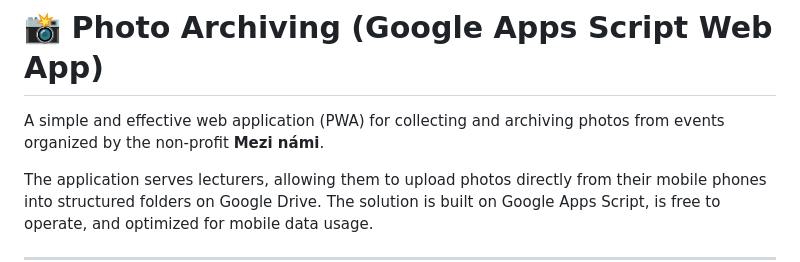
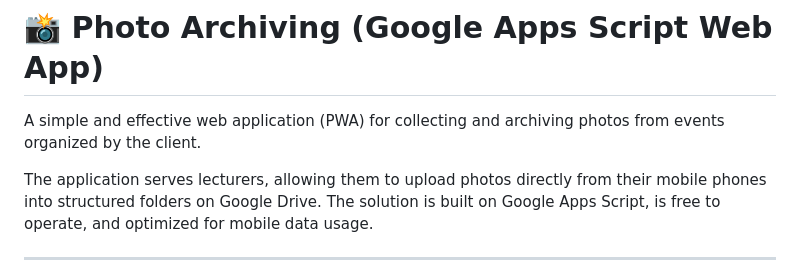
Before and after one commit to Flowtacon/Fotodokumentace-app, a Markdown page: README.md, the part around the change. Rendered like a GitHub page.

```diff
--- a/README.md
+++ b/README.md
@@ -4,7 +4,7 @@
 
 # 📸 Photo Archiving (Google Apps Script Web App)
 
-A simple and effective web application (PWA) for collecting and archiving photos from events organized by the non-profit **Mezi námi**.
+A simple and effective web application (PWA) for collecting and archiving photos from events organized by the client.
 
 The application serves lecturers, allowing them to upload photos directly from their mobile phones into structured folders on Google Drive. The solution is built on Google Apps Script, is free to operate, and optimized for mobile data usage.
 
```
